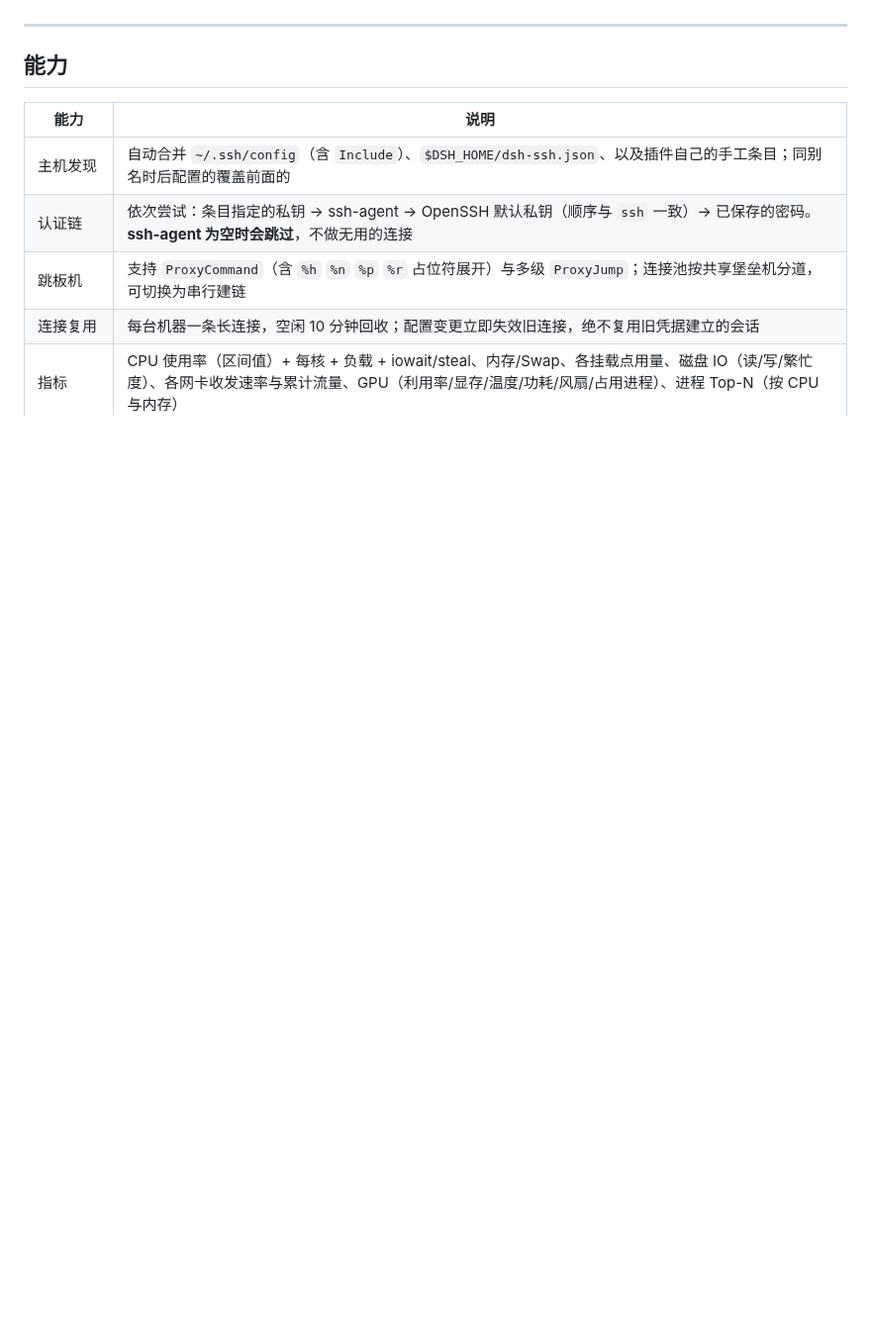
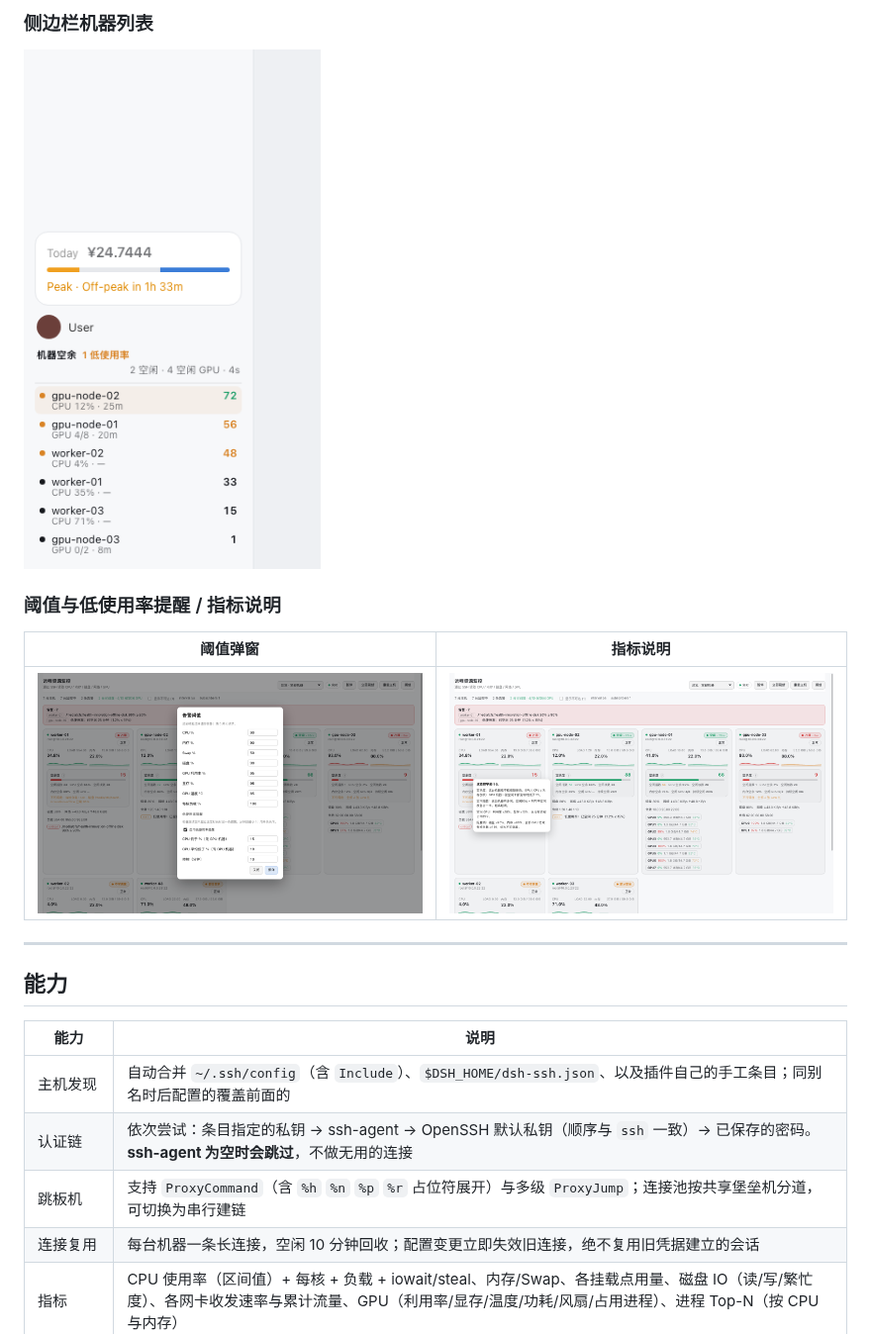
Before and after one commit to digitrax1/dsh-remote-monitor, a Markdown page: README.md, the part around one of its changes. Shown at 99% size. Drawn GitHub-style; pictures changed too: docs/screenshots/help.png (added), docs/screenshots/sidebar-list.png (added), docs/screenshots/thresholds.png (added); blank space fills up the shorter version.

Commit message:
docs: add UI screenshots

```diff
--- a/README.md
+++ b/README.md
@@ -9,3 +24,14 @@
+### 侧边栏机器列表
+
+<p>
+  <img src="docs/screenshots/sidebar-list.png" width="300" alt="侧边栏机器列表" />
+</p>
+
+### 阈值与低使用率提醒 / 指标说明
+
+| 阈值弹窗 | 指标说明 |
+| --- | --- |
+| ![阈值](docs/screenshots/thresholds.png) | ![指标说明](docs/screenshots/help.png) |
 
 ---
 
```
Also changed, not shown: other parts of README.md (+15 -0 lines), docs/screenshots/detail.png (added), docs/screenshots/idle.png (added), docs/screenshots/overview.png (added).
